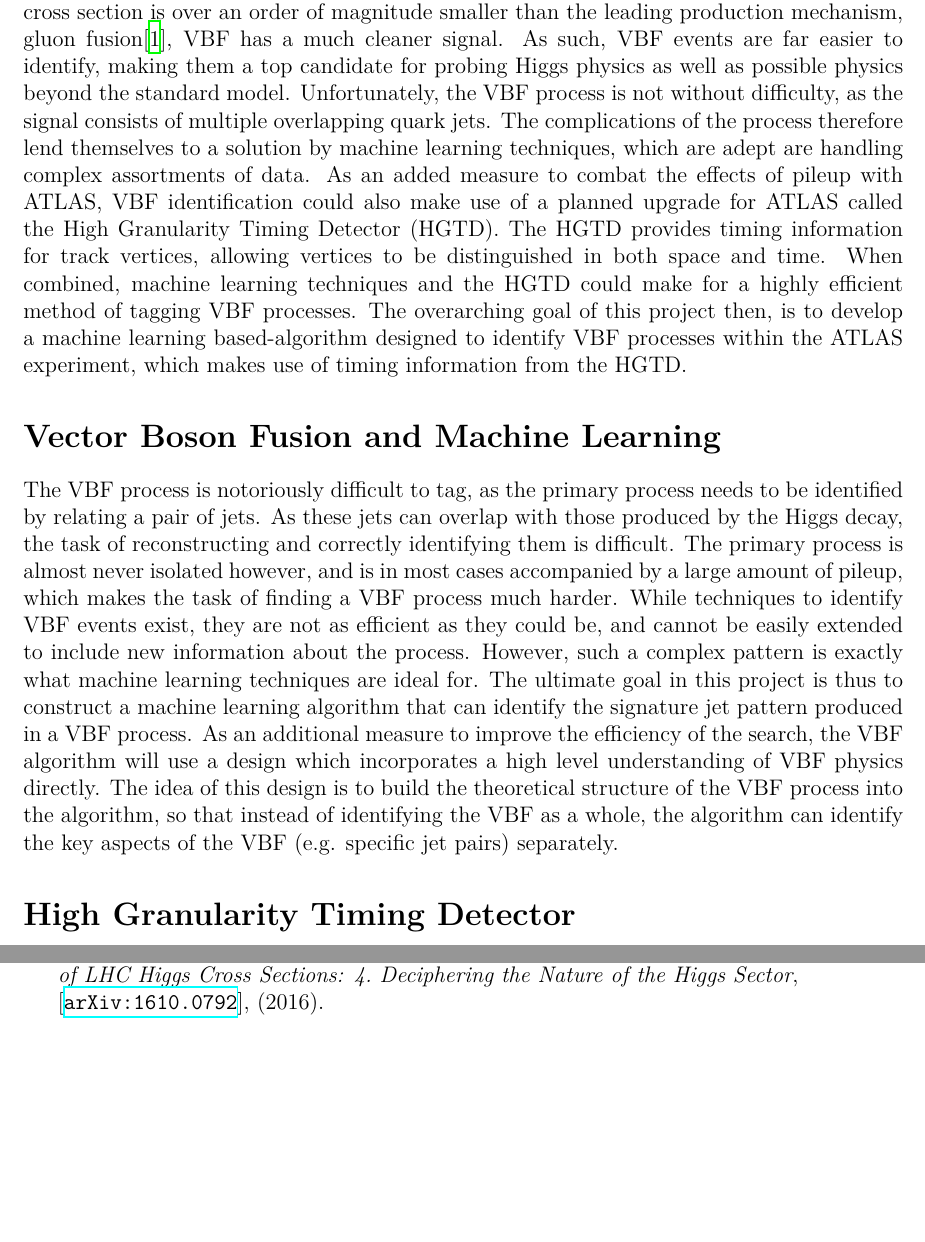
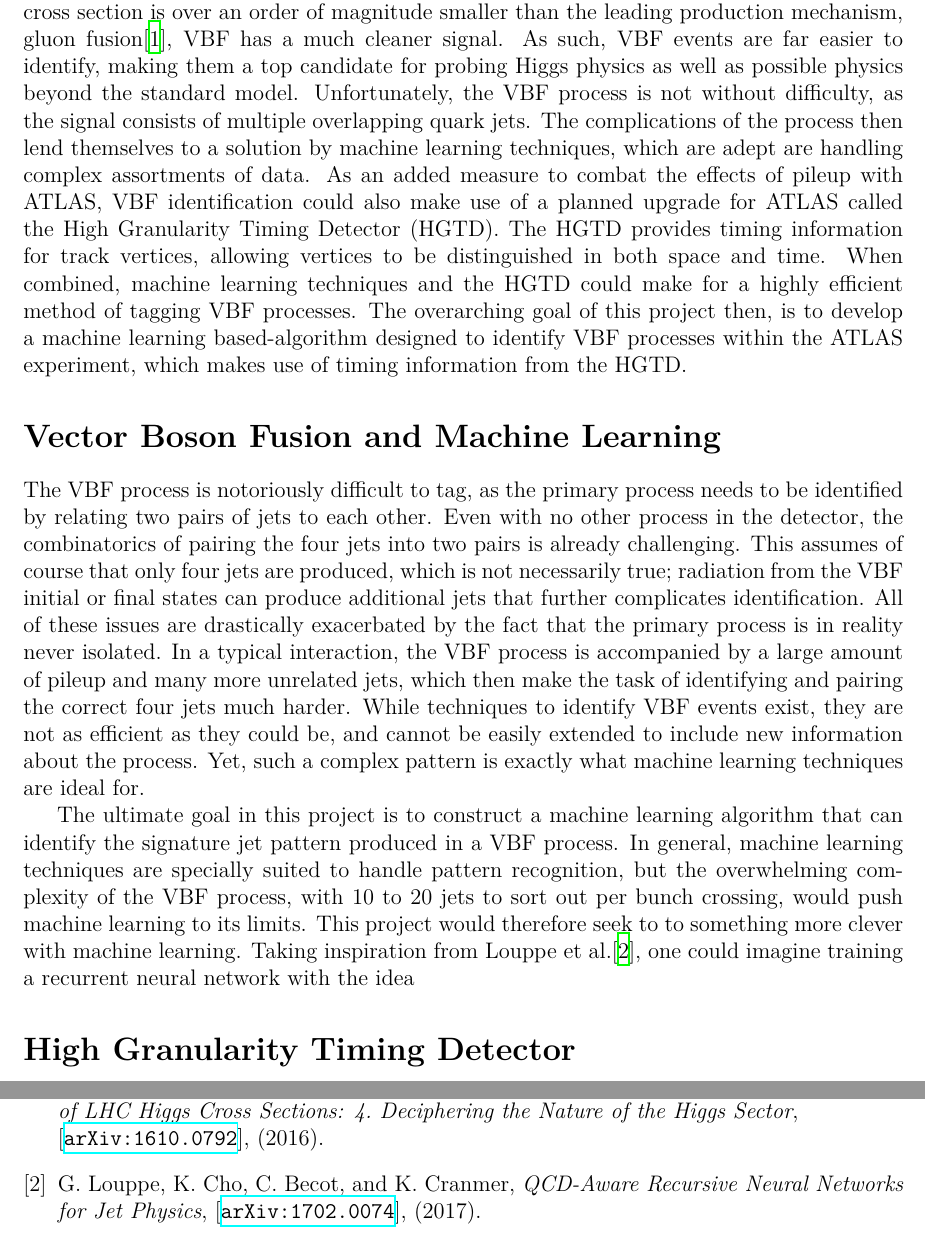
Before and after one commit to cmilke/SCGSR2018, a LaTeX document (project.tex): two parts of pages 2 and 5 of 5, joined at a grey line, cut so that both start at the same text, the shorter picture padded with empty space. Compiled offline with XeLaTeX.

Commit message:
further edits

```diff
--- a/project.tex
+++ b/project.tex
@@ -82,7 +82,7 @@
 %Can be improved with HGTD, but that has its own issues
 %all of this can be solved with Machine Learning
 \section*{Background}
-    Vector Boson Fusion (VBF) is a process of great importance in high energy physics. While its cross section is over an order of magnitude smaller than the leading production mechanism, gluon fusion\cite{deFlorian:2016spz}, VBF has a much cleaner signal. As such, VBF events are far easier to identify, making them a top candidate for probing Higgs physics as well as possible physics beyond the standard model. Unfortunately, the VBF process is not without difficulty, as the signal consists of multiple overlapping quark jets. The complications of the process therefore lend themselves to a solution by machine learning techniques, which are adept are handling complex assortments of data. As an added measure to combat the effects of pileup with ATLAS, VBF identification could also make use of a planned upgrade for ATLAS called the High Granularity Timing Detector (HGTD). The HGTD provides timing information for track vertices, allowing vertices to be distinguished in both space and time. When combined, machine learning techniques and the HGTD could make for a highly efficient method of tagging VBF processes. The overarching goal of this project then, is to develop a machine learning based-algorithm designed to identify VBF processes within the ATLAS experiment, which makes use of timing information from the HGTD.
+    Vector Boson Fusion (VBF) is a process of great importance in high energy physics. While its cross section is over an order of magnitude smaller than the leading production mechanism, gluon fusion\cite{deFlorian:2016spz}, VBF has a much cleaner signal. As such, VBF events are far easier to identify, making them a top candidate for probing Higgs physics as well as possible physics beyond the standard model. Unfortunately, the VBF process is not without difficulty, as the signal consists of multiple overlapping quark jets. The complications of the process then lend themselves to a solution by machine learning techniques, which are adept are handling complex assortments of data. As an added measure to combat the effects of pileup with ATLAS, VBF identification could also make use of a planned upgrade for ATLAS called the High Granularity Timing Detector (HGTD). The HGTD provides timing information for track vertices, allowing vertices to be distinguished in both space and time. When combined, machine learning techniques and the HGTD could make for a highly efficient method of tagging VBF processes. The overarching goal of this project then, is to develop a machine learning based-algorithm designed to identify VBF processes within the ATLAS experiment, which makes use of timing information from the HGTD.
 
 
 
@@ -91,7 +91,18 @@
     %Use directed machine learning technique to solve these problems
         %Instead of training nn to identify vbf generically, train it to identify key aspects of vbf separately
 \section*{Vector Boson Fusion and Machine Learning}
-    The VBF process is notoriously difficult to tag, as the primary process needs to be identified by relating a pair of jets. As these jets can overlap with those produced by the Higgs decay, the task of reconstructing and correctly identifying them is difficult. The primary process is almost never isolated however, and is in most cases accompanied by a large amount of pileup, which makes the task of finding a VBF process much harder. While techniques to identify VBF events exist, they are not as efficient as they could be, and cannot be easily extended to include new information about the process. However, such a complex pattern is exactly what machine learning techniques are ideal for. The ultimate goal in this project is thus to construct a machine learning algorithm that can identify the signature jet pattern produced in a VBF process. As an additional measure to improve the efficiency of the search, the VBF algorithm will use a design which incorporates a high level understanding of VBF physics directly. The idea of this design is to build the theoretical structure of the VBF process into the algorithm, so that instead of identifying the VBF as a whole, the algorithm can identify the key aspects of the VBF (e.g. specific jet pairs) separately.
+    The VBF process is notoriously difficult to tag, as the primary process needs to be identified by relating two pairs of jets to each other. Even with no other process in the detector, the combinatorics of pairing the four jets into two pairs is already challenging. This assumes of course that only four jets are produced, which is not necessarily true; radiation from the VBF initial or final states can produce additional jets that further complicates identification. All of these issues are drastically exacerbated by the fact that the primary process is in reality never isolated. In a typical interaction, the VBF process is accompanied by a large amount of pileup and many more unrelated jets, which then make the task of identifying and pairing the correct four jets much harder. While techniques to identify VBF events exist, they are not as efficient as they could be, and cannot be easily extended to include new information about the process. Yet, such a complex pattern is exactly what machine learning techniques are ideal for.
+
+
+    The ultimate goal in this project is to construct a machine learning algorithm that can identify the signature jet pattern produced in a VBF process. In general, machine learning techniques are specially suited to handle pattern recognition, but the overwhelming complexity of the VBF process, with 10 to 20 jets to sort out per bunch crossing, would push machine learning to its limits. This project would therefore seek to to something more clever with machine learning. Taking inspiration from Louppe et al.\cite{Louppe:2017ipp}, one could imagine training a recurrent neural network with the idea
+
+
+
+
+
+    %As an additional measure to improve the efficiency of the search, the VBF algorithm will use a design which incorporates a high level understanding of VBF physics directly.
+
+    %The idea of this design is to build the theoretical structure of the VBF process into the algorithm, so that instead of identifying the VBF as a whole, the algorithm can identify the key aspects of the VBF (e.g. specific jet pairs) separately.
 
 
 
```
